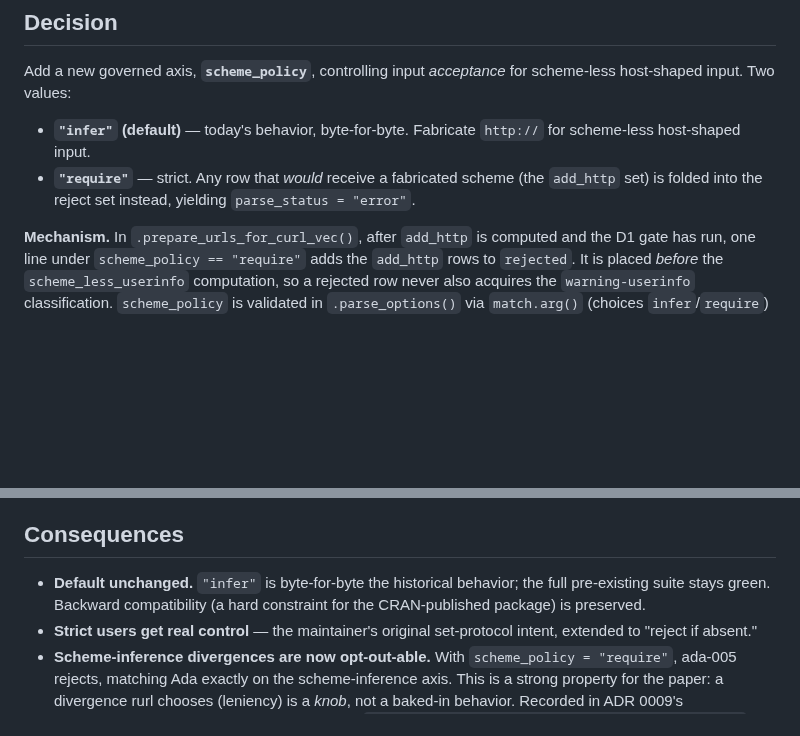
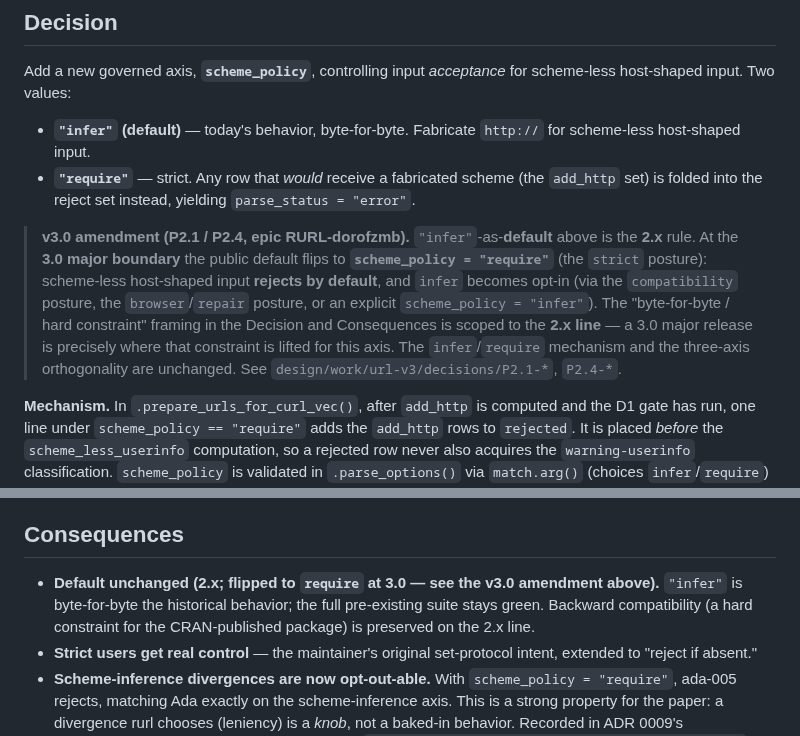
Before and after one commit to bart-turczynski/rurl, a Markdown page: design/adr/0010-scheme-policy-acceptance-axis.md, 2 parts joined by grey strips. Drawn GitHub-style; blank space fills up the shorter version.

```diff
--- a/design/adr/0010-scheme-policy-acceptance-axis.md
+++ b/design/adr/0010-scheme-policy-acceptance-axis.md
@@ -49,6 +49,17 @@ scheme-less host-shaped input. Two values:
   (the `add_http` set) is folded into the reject set instead, yielding
   `parse_status = "error"`.
 
+> **v3.0 amendment (P2.1 / P2.4, epic RURL-dorofzmb).** `"infer"`-as-**default**
+> above is the **2.x** rule. At the **3.0 major boundary** the public default
+> flips to **`scheme_policy = "require"`** (the `strict` posture): scheme-less
+> host-shaped input **rejects by default**, and `infer` becomes opt-in (via the
+> `compatibility` posture, the `browser`/`repair` posture, or an explicit
+> `scheme_policy = "infer"`). The "byte-for-byte / hard constraint" framing in
+> the Decision and Consequences is scoped to the **2.x line** — a 3.0 major
+> release is precisely where that constraint is lifted for this axis. The
+> `infer`/`require` mechanism and the three-axis orthogonality are unchanged.
+> See `design/work/url-v3/decisions/P2.1-*`, `P2.4-*`.
+
 **Mechanism.** In `.prepare_urls_for_curl_vec()`, after `add_http` is computed
 and the D1 gate has run, one line under `scheme_policy == "require"` adds the
 `add_http` rows to `rejected`. It is placed *before* the `scheme_less_userinfo`
@@ -78,9 +89,10 @@ keeps `//host` single-governed and the two axes independent — verified: under
 
 ## Consequences
 
-- **Default unchanged.** `"infer"` is byte-for-byte the historical behavior; the
+- **Default unchanged (2.x; flipped to `require` at 3.0 — see the v3.0
+  amendment above).** `"infer"` is byte-for-byte the historical behavior; the
   full pre-existing suite stays green. Backward compatibility (a hard constraint
-  for the CRAN-published package) is preserved.
+  for the CRAN-published package) is preserved on the 2.x line.
 - **Strict users get real control** — the maintainer's original set-protocol
   intent, extended to "reject if absent."
 - **Scheme-inference divergences are now opt-out-able.** With `scheme_policy =
```
Also changed, not shown: design/adr/0012-general-url-parser-scope.md (+19 -1 lines), design/prd/browser-fixer-and-url-search-classifier.md (+13 -1 lines).
